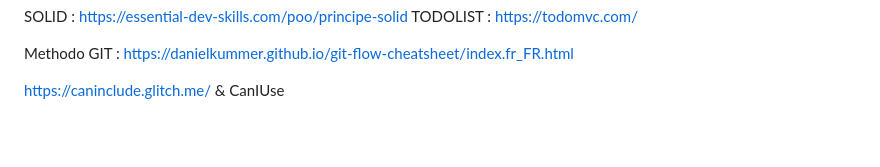
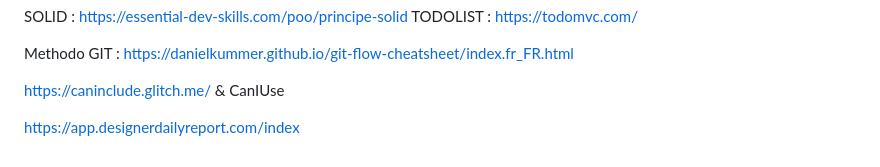
Before and after one commit to Ngenaudet/projet--portfolio-CDUI, a Markdown page: README.md, the part around the change. GitHub-like rendering; blank space fills up the shorter version.

```diff
--- a/README.md
+++ b/README.md
@@ -90,3 +90,5 @@ Methodo GIT : https://danielkummer.github.io/git-flow-cheatsheet/index.fr_FR.htm
 
 https://caninclude.glitch.me/
 & CanIUse
+
+https://app.designerdailyreport.com/index
```
